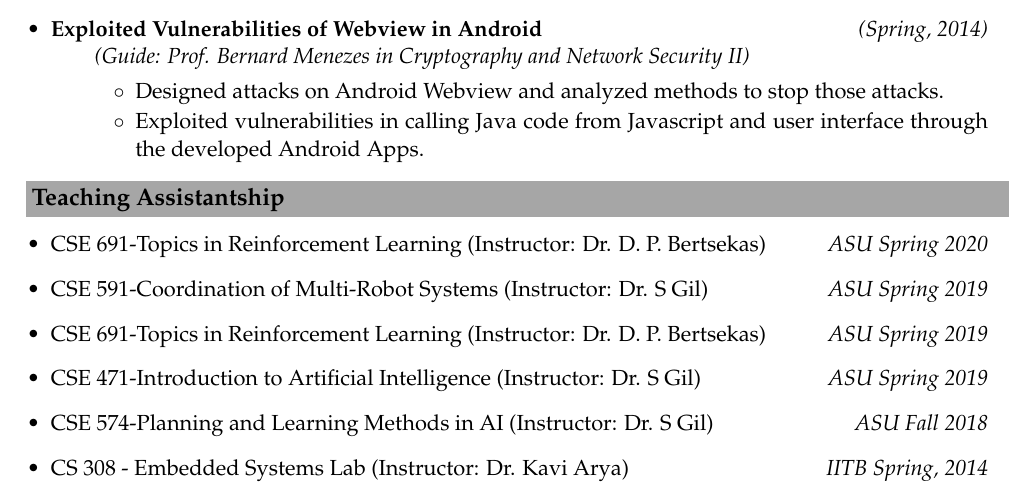
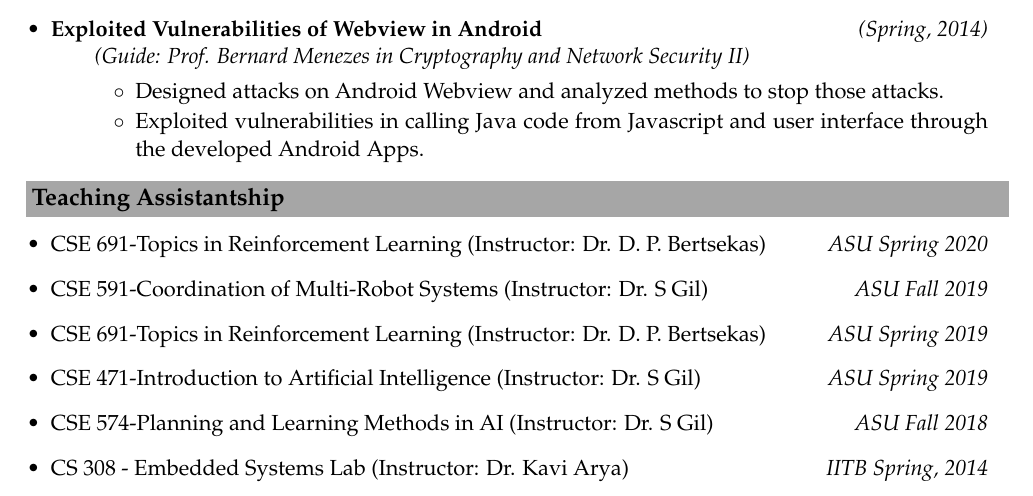
Before and after one commit to sushmitab/sushmitab, a LaTeX CV (references/resume/resume_2page_tech.tex): part of page 2 of 3, cut so that both start at the same text. Compiled offline with pdfLaTeX.

Commit message:
fixing TA wrong date

```diff
--- a/references/resume/resume_2page_tech.tex
+++ b/references/resume/resume_2page_tech.tex
@@ -221,7 +221,7 @@
 \end{itemize}
 \item
 \begin{itemize}
-	\item CSE 591-Coordination of Multi-Robot Systems (Instructor: Dr. S Gil)\hfill  \textit{ASU Spring 2019}
+	\item CSE 591-Coordination of Multi-Robot Systems (Instructor: Dr. S Gil)\hfill  \textit{ASU Fall 2019}
 \end{itemize}
 \item
 \begin{itemize}
```
Also changed, not shown: references/resume_Sushmita_Bhattacharya.pdf.
